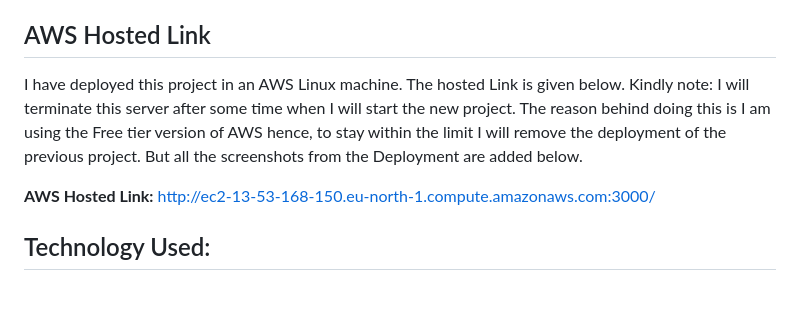
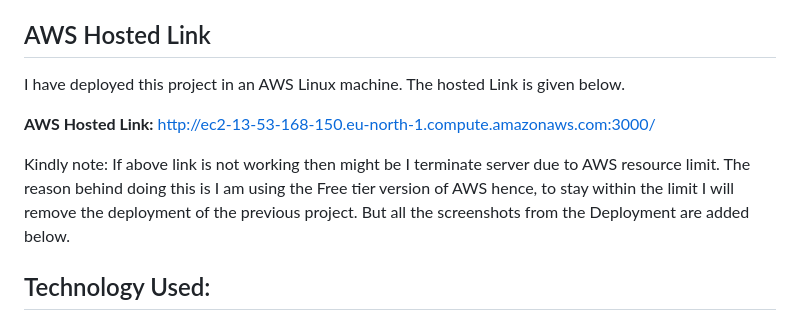
Before and after one commit to Ninad100/NodeJs-Authentication.io, a Markdown page: README.md, the part around the change. GitHub-like rendering; blank space fills up the shorter version.

```diff
--- a/README.md
+++ b/README.md
@@ -8,11 +8,12 @@ More details with screenshots is given in the following sections.
 
 ## AWS Hosted Link
 
-I have deployed this project in an AWS Linux machine. The hosted Link is given below. Kindly note: I will terminate this server after some time when I will start the new project.
+I have deployed this project in an AWS Linux machine. The hosted Link is given below.
+
+**AWS Hosted Link:** [http://ec2-13-53-168-150.eu-north-1.compute.amazonaws.com:3000/](http://ec2-13-53-168-150.eu-north-1.compute.amazonaws.com:3001/)
+
+Kindly note: If above link is not working then might be I terminate server due to AWS resource limit.
 The reason behind doing this is I am using the Free tier version of AWS hence, to stay within the limit I will remove the deployment of the previous project. But all the screenshots from the Deployment are added below.
-
-**AWS Hosted Link:** http://ec2-13-53-168-150.eu-north-1.compute.amazonaws.com:3000/
-
 
 ## Technology Used:
 
```
